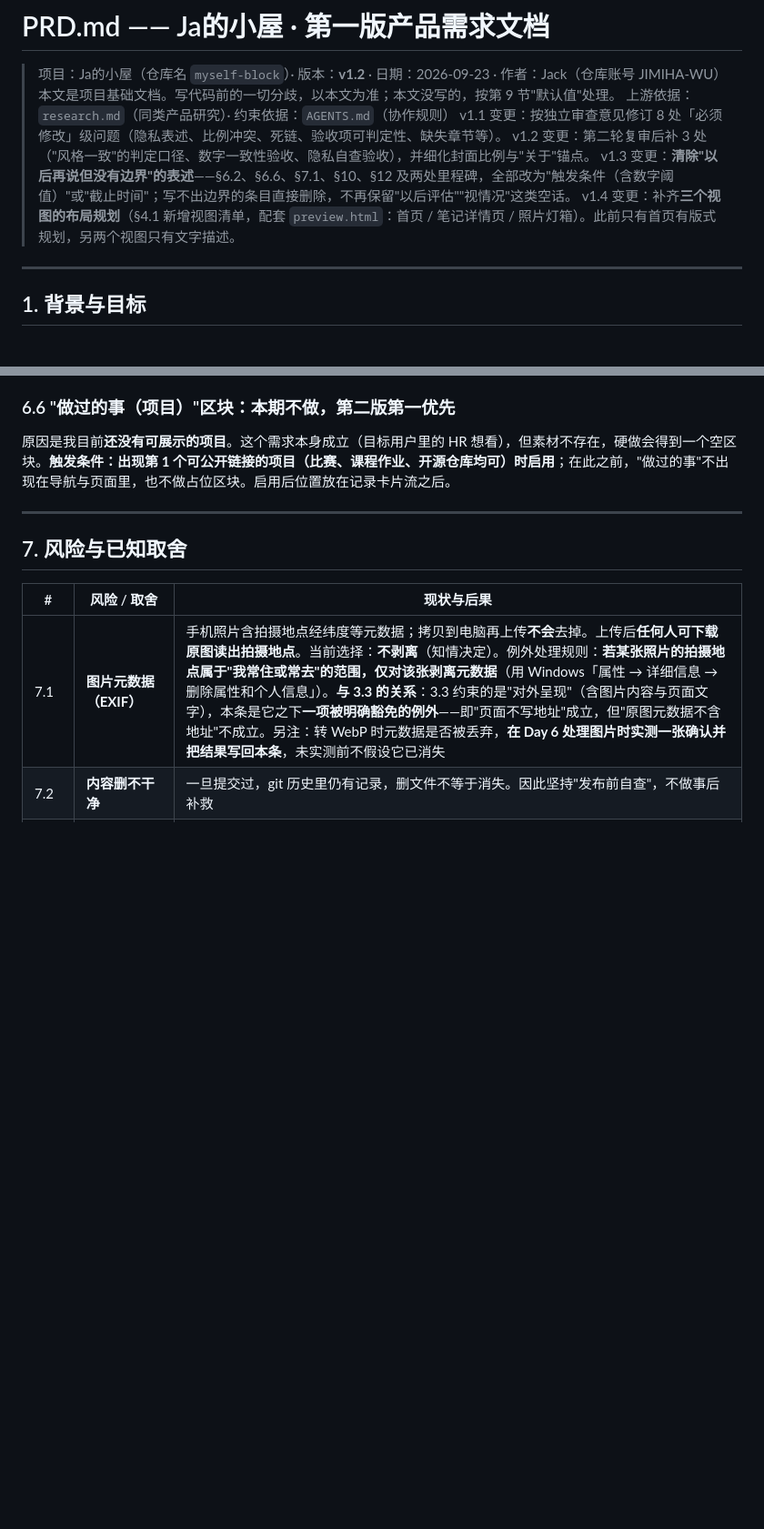
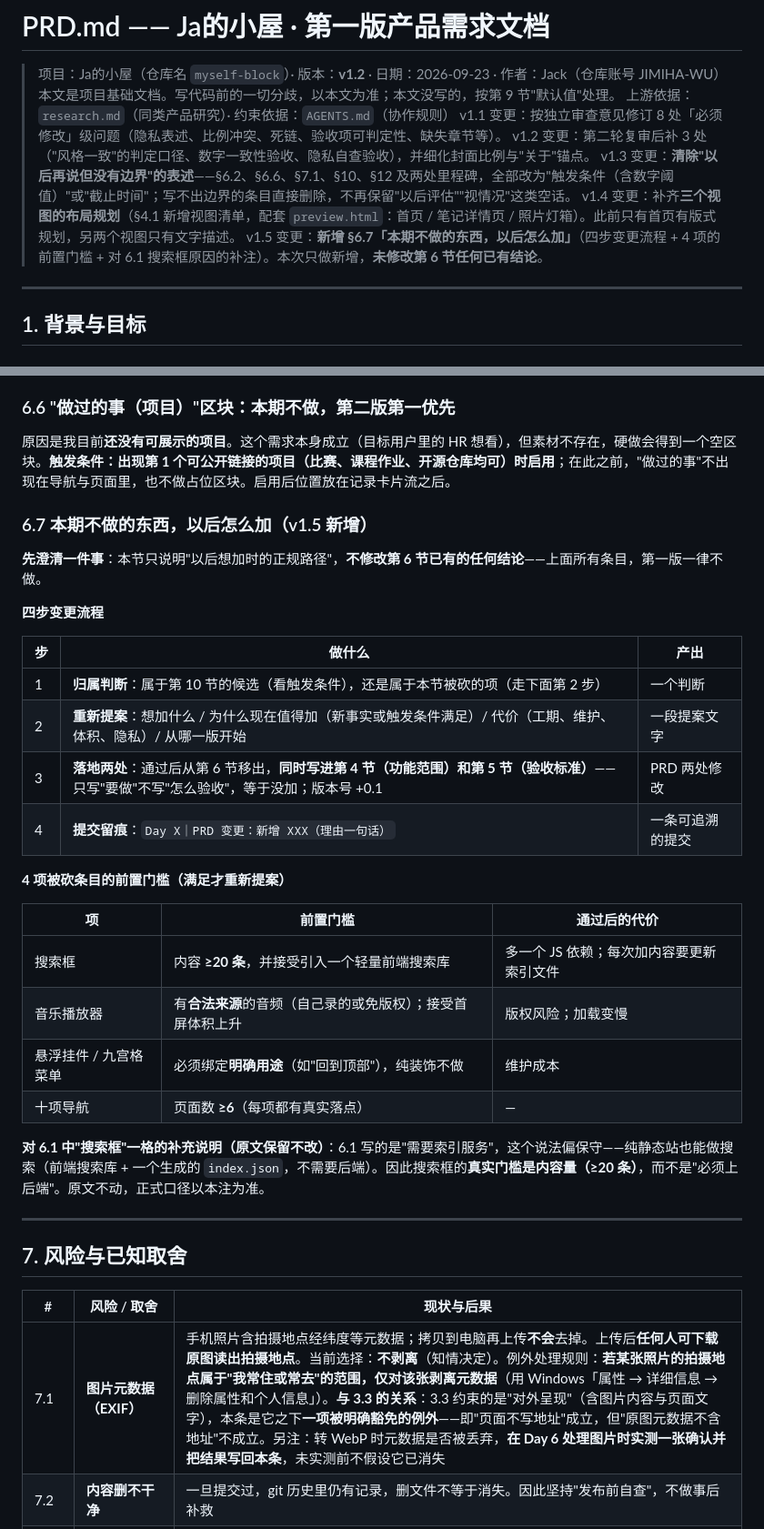
Before and after one commit to JIMIHA-WU/myself-block, a Markdown page: PRD.md, 2 parts joined by grey strips. Shown at 91% size. Drawn GitHub-style; blank space fills up the shorter version.

Commit message:
Day 4｜PRD 补充"本期不做的东西以后怎么加"
改了什么：PRD.md 新增 §6.7（四步变更流程 + 4 项被砍条目的前置门槛 + 对 6.1 搜索框原因的补注），版本升至 v1.5；只新增 25 行，未改动任何既有结论
加了什么：无新增文件

```diff
--- a/PRD.md
+++ b/PRD.md
@@ -7,6 +7,7 @@
 > v1.2 变更：第二轮复审后补 3 处（"风格一致"的判定口径、数字一致性验收、隐私自查验收），并细化封面比例与"关于"锚点。
 > v1.3 变更：**清除"以后再说但没有边界"的表述**——§6.2、§6.6、§7.1、§10、§12 及两处里程碑，全部改为"触发条件（含数字阈值）"或"截止时间"；写不出边界的条目直接删除，不再保留"以后评估""视情况"这类空话。
 > v1.4 变更：补齐**三个视图的布局规划**（§4.1 新增视图清单，配套 `preview.html`：首页 / 笔记详情页 / 照片灯箱）。此前只有首页有版式规划，另两个视图只有文字描述。
+> v1.5 变更：**新增 §6.7「本期不做的东西，以后怎么加」**（四步变更流程 + 4 项的前置门槛 + 对 6.1 搜索框原因的补注）。本次只做新增，**未修改第 6 节任何已有结论**。
 
 ---
 
@@ -306,6 +307,30 @@ Markdown 自动渲染引擎（本期用**手写 HTML 详情页**替代）· 后
 
 原因是我目前**还没有可展示的项目**。这个需求本身成立（目标用户里的 HR 想看），但素材不存在，硬做会得到一个空区块。**触发条件：出现第 1 个可公开链接的项目（比赛、课程作业、开源仓库均可）时启用**；在此之前，"做过的事"不出现在导航与页面里，也不做占位区块。启用后位置放在记录卡片流之后。
 
+### 6.7 本期不做的东西，以后怎么加（v1.5 新增）
+
+**先澄清一件事**：本节只说明"以后想加时的正规路径"，**不修改第 6 节已有的任何结论**——上面所有条目，第一版一律不做。
+
+**四步变更流程**
+
+| 步 | 做什么 | 产出 |
+| --- | --- | --- |
+| 1 | **归属判断**：属于第 10 节的候选（看触发条件），还是属于本节被砍的项（走下面第 2 步） | 一个判断 |
+| 2 | **重新提案**：想加什么 / 为什么现在值得加（新事实或触发条件满足）/ 代价（工期、维护、体积、隐私）/ 从哪一版开始 | 一段提案文字 |
+| 3 | **落地两处**：通过后从第 6 节移出，**同时写进第 4 节（功能范围）和第 5 节（验收标准）**——只写"要做"不写"怎么验收"，等于没加；版本号 +0.1 | PRD 两处修改 |
+| 4 | **提交留痕**：`Day X｜PRD 变更：新增 XXX（理由一句话）` | 一条可追溯的提交 |
+
+**4 项被砍条目的前置门槛（满足才重新提案）**
+
+| 项 | 前置门槛 | 通过后的代价 |
+| --- | --- | --- |
+| 搜索框 | 内容 **≥20 条**，并接受引入一个轻量前端搜索库 | 多一个 JS 依赖；每次加内容要更新索引文件 |
+| 音乐播放器 | 有**合法来源**的音频（自己录的或免版权）；接受首屏体积上升 | 版权风险；加载变慢 |
+| 悬浮挂件 / 九宫格菜单 | 必须绑定**明确用途**（如"回到顶部"），纯装饰不做 | 维护成本 |
+| 十项导航 | 页面数 **≥6**（每项都有真实落点） | — |
+
+**对 6.1 中"搜索框"一格的补充说明（原文保留不改）**：6.1 写的是"需要索引服务"，这个说法偏保守——纯静态站也能做搜索（前端搜索库 + 一个生成的 `index.json`，不需要后端）。因此搜索框的**真实门槛是内容量（≥20 条）**，而不是"必须上后端"。原文不动，正式口径以本注为准。
+
 ---
 
 ## 7. 风险与已知取舍
```
